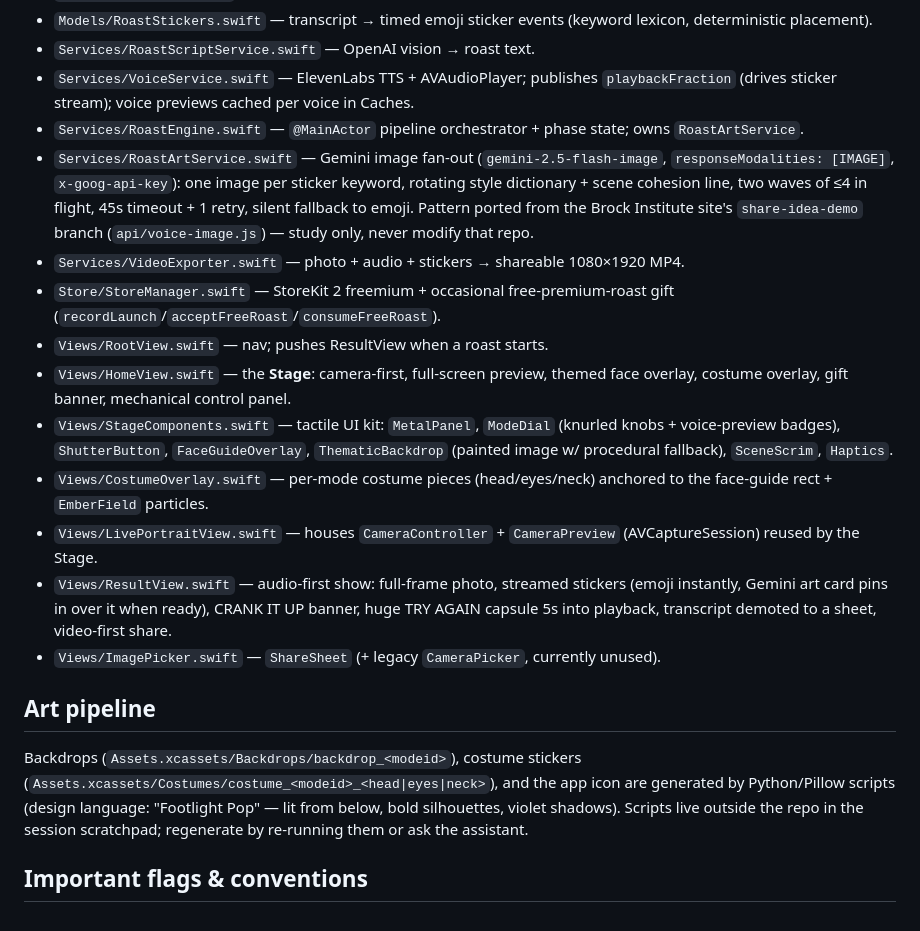
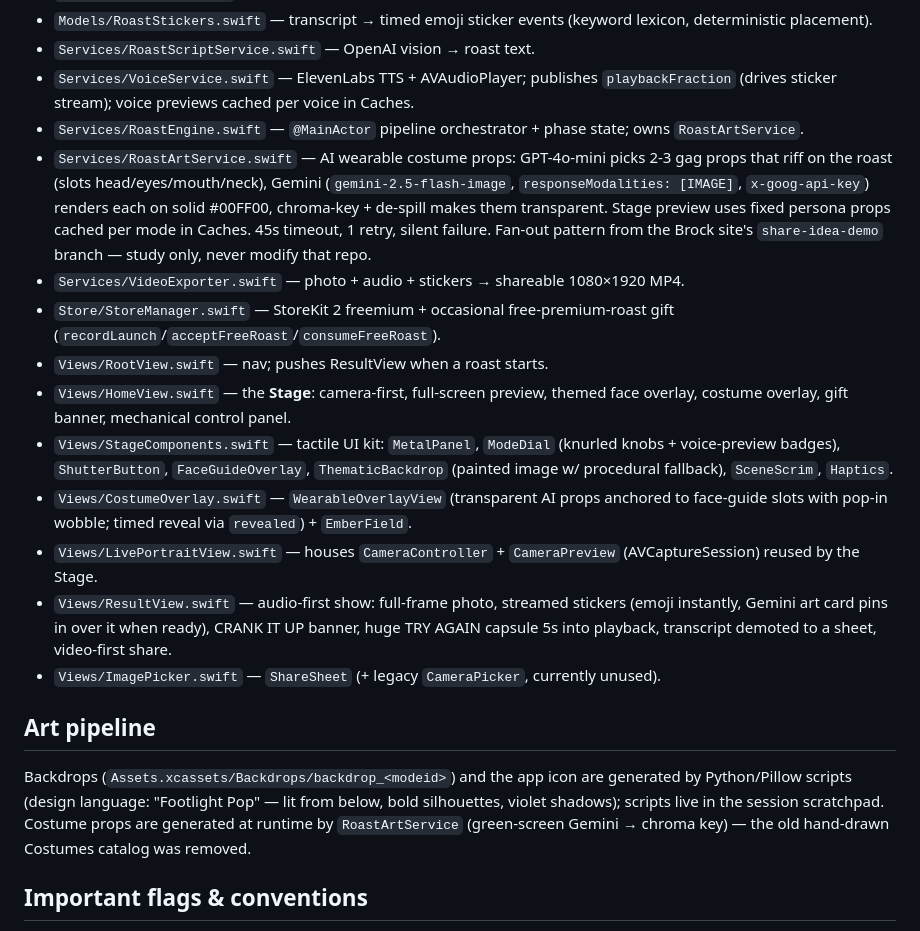
Before and after one commit to pbakerx/roast_machine, a Markdown page: CLAUDE.md, the part around the change. Drawn GitHub-style.

Commit message:
CLAUDE.md: runtime wearable pipeline replaces costume catalog
Co-Authored-By: Claude Fable 5 <noreply@anthropic.com>

```diff
--- a/CLAUDE.md
+++ b/CLAUDE.md
@@ -36,12 +36,13 @@ out loud. Pipeline: **OpenAI `gpt-4o` vision → roast script → ElevenLabs TTS
 - `Services/RoastScriptService.swift` — OpenAI vision → roast text.
 - `Services/VoiceService.swift` — ElevenLabs TTS + AVAudioPlayer; publishes `playbackFraction` (drives sticker stream); voice previews cached per voice in Caches.
 - `Services/RoastEngine.swift` — `@MainActor` pipeline orchestrator + phase state; owns `RoastArtService`.
-- `Services/RoastArtService.swift` — Gemini image fan-out (`gemini-2.5-flash-image`,
-  `responseModalities: [IMAGE]`, `x-goog-api-key`): one image per sticker keyword,
-  rotating style dictionary + scene cohesion line, two waves of ≤4 in flight,
-  45s timeout + 1 retry, silent fallback to emoji. Pattern ported from the Brock
-  Institute site's `share-idea-demo` branch (`api/voice-image.js`) — study only,
-  never modify that repo.
+- `Services/RoastArtService.swift` — AI wearable costume props: GPT-4o-mini picks
+  2-3 gag props that riff on the roast (slots head/eyes/mouth/neck), Gemini
+  (`gemini-2.5-flash-image`, `responseModalities: [IMAGE]`, `x-goog-api-key`)
+  renders each on solid #00FF00, chroma-key + de-spill makes them transparent.
+  Stage preview uses fixed persona props cached per mode in Caches. 45s timeout,
+  1 retry, silent failure. Fan-out pattern from the Brock site's
+  `share-idea-demo` branch — study only, never modify that repo.
 - `Services/VideoExporter.swift` — photo + audio + stickers → shareable 1080×1920 MP4.
 - `Store/StoreManager.swift` — StoreKit 2 freemium + occasional free-premium-roast gift (`recordLaunch`/`acceptFreeRoast`/`consumeFreeRoast`).
 - `Views/RootView.swift` — nav; pushes ResultView when a roast starts.
@@ -50,8 +51,8 @@ out loud. Pipeline: **OpenAI `gpt-4o` vision → roast script → ElevenLabs TTS
 - `Views/StageComponents.swift` — tactile UI kit: `MetalPanel`, `ModeDial` (knurled
   knobs + voice-preview badges), `ShutterButton`, `FaceGuideOverlay`, `ThematicBackdrop`
   (painted image w/ procedural fallback), `SceneScrim`, `Haptics`.
-- `Views/CostumeOverlay.swift` — per-mode costume pieces (head/eyes/neck) anchored to the
-  face-guide rect + `EmberField` particles.
+- `Views/CostumeOverlay.swift` — `WearableOverlayView` (transparent AI props anchored
+  to face-guide slots with pop-in wobble; timed reveal via `revealed`) + `EmberField`.
 - `Views/LivePortraitView.swift` — houses `CameraController` + `CameraPreview` (AVCaptureSession) reused by the Stage.
 - `Views/ResultView.swift` — audio-first show: full-frame photo, streamed stickers
   (emoji instantly, Gemini art card pins in over it when ready), CRANK IT UP banner,
@@ -60,11 +61,11 @@ out loud. Pipeline: **OpenAI `gpt-4o` vision → roast script → ElevenLabs TTS
 - `Views/ImagePicker.swift` — `ShareSheet` (+ legacy `CameraPicker`, currently unused).
 
 ## Art pipeline
-Backdrops (`Assets.xcassets/Backdrops/backdrop_<modeid>`), costume stickers
-(`Assets.xcassets/Costumes/costume_<modeid>_<head|eyes|neck>`), and the app icon
-are generated by Python/Pillow scripts (design language: "Footlight Pop" — lit
-from below, bold silhouettes, violet shadows). Scripts live outside the repo in
-the session scratchpad; regenerate by re-running them or ask the assistant.
+Backdrops (`Assets.xcassets/Backdrops/backdrop_<modeid>`) and the app icon are
+generated by Python/Pillow scripts (design language: "Footlight Pop" — lit from
+below, bold silhouettes, violet shadows); scripts live in the session scratchpad.
+Costume props are generated at runtime by `RoastArtService` (green-screen Gemini
+→ chroma key) — the old hand-drawn Costumes catalog was removed.
 
 ## Important flags & conventions
 - **Dev unlock:** `StoreManager.devUnlockEverything` is **`false`** — the paywall and
```
